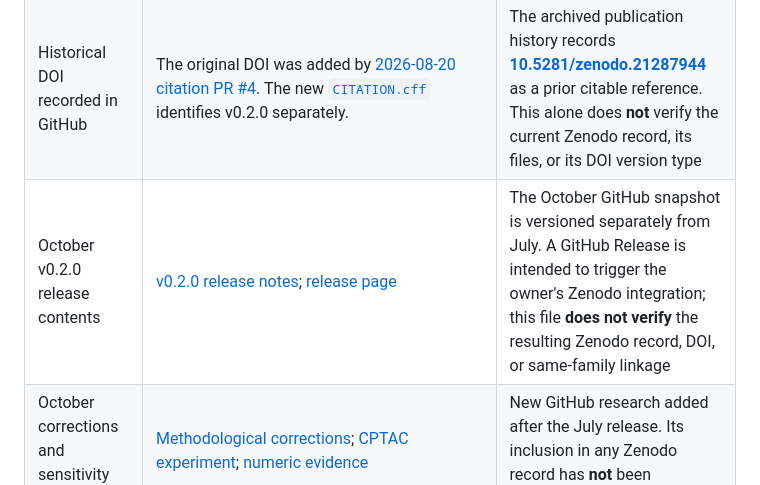
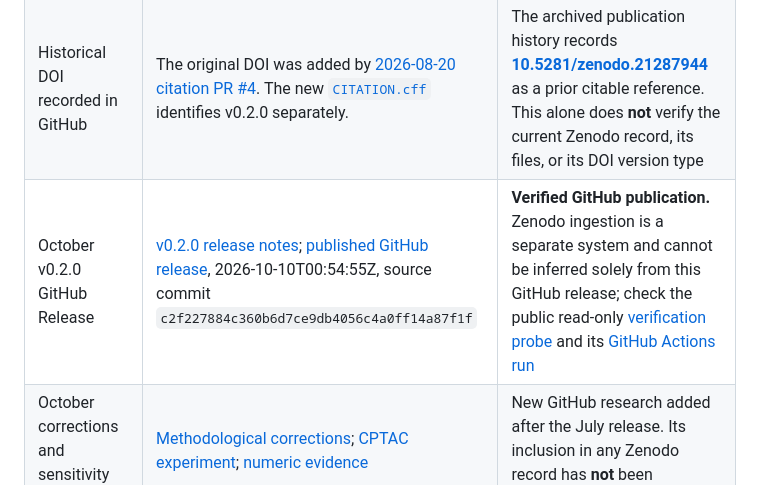
Before and after one commit to smaniches/pca-topology-crossdomain-replication, a Markdown page: docs/ARCHIVAL_PROVENANCE.md, the part around the change. GitHub-like rendering.

Commit message:
docs: record verified v0.2.0 GitHub release SHA and read-only Zenodo check

```diff
--- a/docs/ARCHIVAL_PROVENANCE.md
+++ b/docs/ARCHIVAL_PROVENANCE.md
@@ -10,7 +10,7 @@
 | Original GitHub release | [`v0.1.0-biorxiv`](https://github.com/smaniches/pca-topology-crossdomain-replication/releases/tag/v0.1.0-biorxiv), **2026-07-10**, release commit `4fa4ddee67e529e170cd031f3852a6875b40d9e5` | Preserved historical GitHub snapshot, prior to October corrections |
 | Original bioRxiv submission | `BIORXIV/2026/737609`; [submission seal](../submission/biorxiv/SUBMISSION_SEAL.md) | The manuscript was **not published on bioRxiv**. The 2026-07-14 screening response cited lack of an accepted organizational affiliation, **not an assessment of scientific merit** |
 | Historical DOI recorded in GitHub | The original DOI was added by [2026-08-20 citation PR #4](https://github.com/smaniches/pca-topology-crossdomain-replication/pull/4). The new [`CITATION.cff`](../CITATION.cff) identifies v0.2.0 separately. | The archived publication history records **[10.5281/zenodo.21287944](https://doi.org/10.5281/zenodo.21287944)** as a prior citable reference. This alone does **not** verify the current Zenodo record, its files, or its DOI version type |
-| October v0.2.0 release contents | [v0.2.0 release notes](../release/v0.2.0/RELEASE_NOTES.md); [release page](https://github.com/smaniches/pca-topology-crossdomain-replication/releases/tag/v0.2.0) | The October GitHub snapshot is versioned separately from July. A GitHub Release is intended to trigger the owner's Zenodo integration; this file **does not verify** the resulting Zenodo record, DOI, or same-family linkage |
+| October v0.2.0 GitHub Release | [v0.2.0 release notes](../release/v0.2.0/RELEASE_NOTES.md); [published GitHub release](https://github.com/smaniches/pca-topology-crossdomain-replication/releases/tag/v0.2.0), 2026-10-10T00:54:55Z, source commit `c2f227884c360b6d7ce9db4056c4a0ff14a87f1f` | **Verified GitHub publication.** Zenodo ingestion is a separate system and cannot be inferred solely from this GitHub release; check the public read-only [verification probe](../audit/probe_zenodo_v0.2.0.py) and its [GitHub Actions run](https://github.com/smaniches/pca-topology-crossdomain-replication/actions/workflows/verify-zenodo-v0.2.0.yml) |
 | October corrections and sensitivity experiments | [Methodological corrections](../paper/METHODOLOGICAL_CORRECTIONS_2026-10-09.md); [CPTAC experiment](../results/cptac_tumor_covariance_null_20261009/REPORT.md); [numeric evidence](../results/cptac_tumor_covariance_null_20261009/499_draws.json) | New GitHub research added after the July release. Its inclusion in any Zenodo record has **not** been established |
 
 The original `submission/biorxiv/` files contain statements such as “no Zenodo DOI exists yet.” Those statements were made **at package-creation time**, before the later release and citation change. They are preserved as historical records; editing them to describe today's state would damage their provenance.
```
